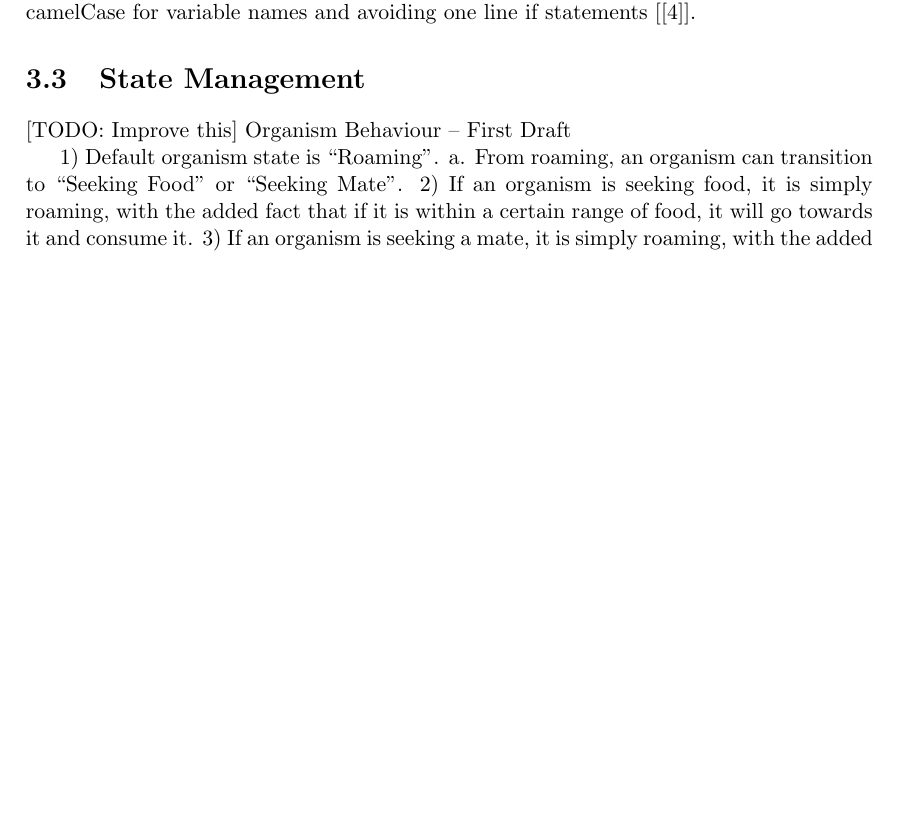
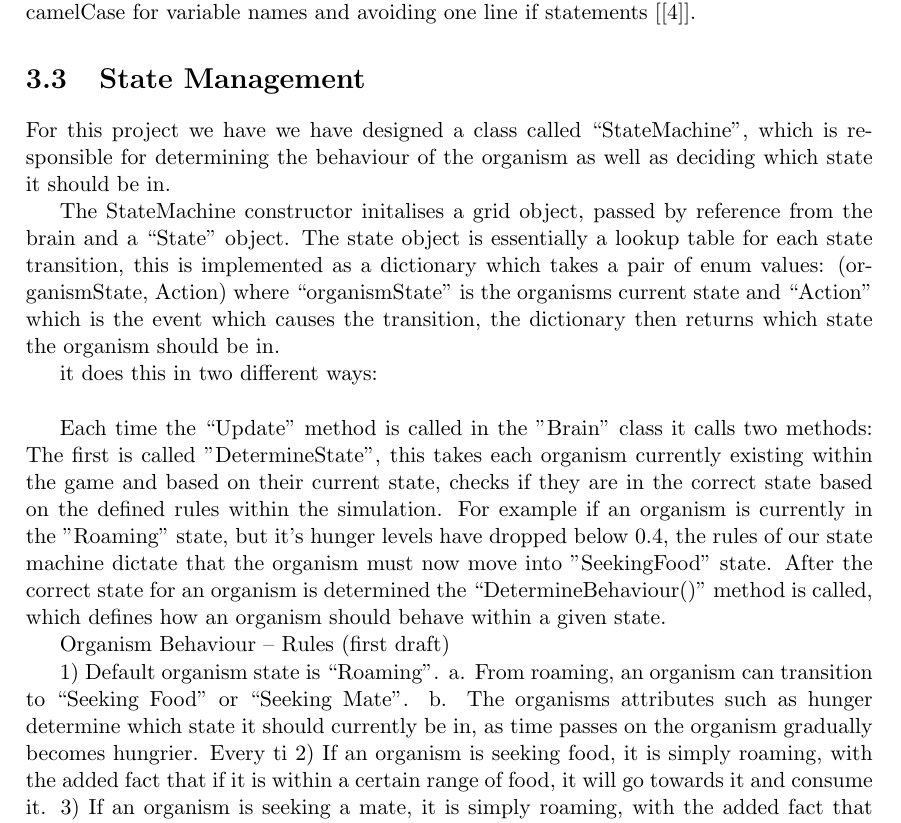
Before and after one commit to benjalon/evolution-sim, a LaTeX thesis (Documentation/Report/report.tex): part of page 9 of 20 before the commit and part of page 9 of 21 after it, cut so that both start at the same text, the shorter picture padded with empty space. Compiled offline with pdfLaTeX.

Commit message:
Added stuff to StateMachine section

```diff
--- a/Documentation/Report/report.tex
+++ b/Documentation/Report/report.tex
@@ -206,11 +206,20 @@ To ensure a clean and consistent code-base, the official Microsoft C\# conventio
 
 
 \section{State Management}\label{statemanagement}
-[TODO: Improve this]
-Organism Behaviour – First Draft
+For this project we have we have designed a class called ``StateMachine'', which is responsible for determining the behaviour of the organism as well as deciding which state it should be in.
+
+The StateMachine constructor initalises a grid object, passed by reference from the brain and a ``State" object. The state object is essentially a lookup table for each state transition, this is implemented as a dictionary which takes a pair of enum values: (organismState, Action) where ``organismState" is the organisms current state and ``Action" which is the event which causes the transition, the dictionary then returns which state the organism should be in.
+
+ it does this in two different ways: \\
+
+Each time the ``Update'' method is called in the "Brain" class it calls two methods:
+The first is called "DetermineState", this takes each organism currently existing within the game and based on their current state, checks if they are in the  correct state based on the defined rules within the simulation. For example if an organism is currently in the "Roaming" state, but it's hunger levels have dropped below 0.4, the rules of our state machine dictate that the organism must now move into "SeekingFood" state. After the correct state for an organism is determined the ``DetermineBehaviour()" method is called, which defines how an organism should behave within a given state.
+
+Organism Behaviour – Rules (first draft)
 
 1) Default organism state is “Roaming”.
 a. From roaming, an organism can transition to “Seeking Food” or “Seeking Mate”.
+b. The organisms attributes such as hunger determine which state it should currently be in, as time passes on the organism gradually becomes hungrier. Every ti
 2) If an organism is seeking food, it is simply roaming, with the added fact that if it is within a certain range of food, it will go towards it and consume it.
 3) If an organism is seeking a mate, it is simply roaming, with the added fact that if it is within a certain range of a mate WHO IS ALSO SEEKING A MATE, it will go towards it and mate.
 a. If whilst “Seeking Mate”, the organism becomes Hungry, it will transition to “Seeking Food”. End Goal: Biological Evolution Sandbox
```
Also changed, not shown: Documentation/Report/report.pdf, 2 other files.
